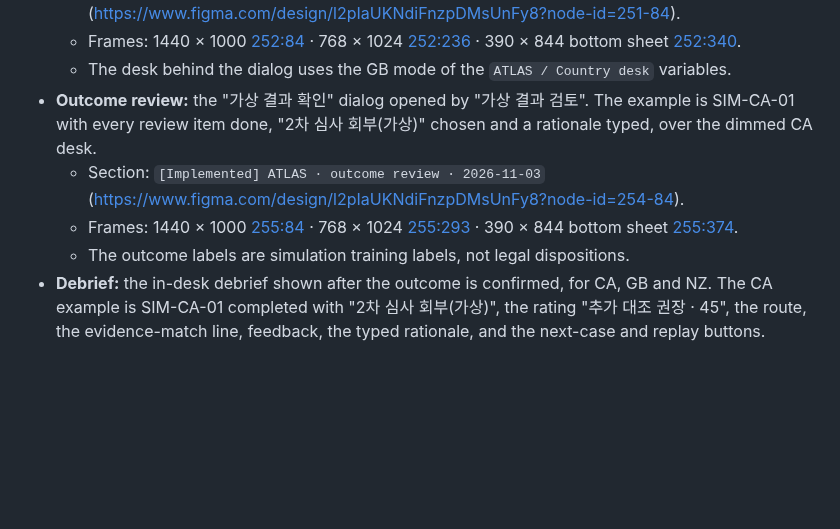
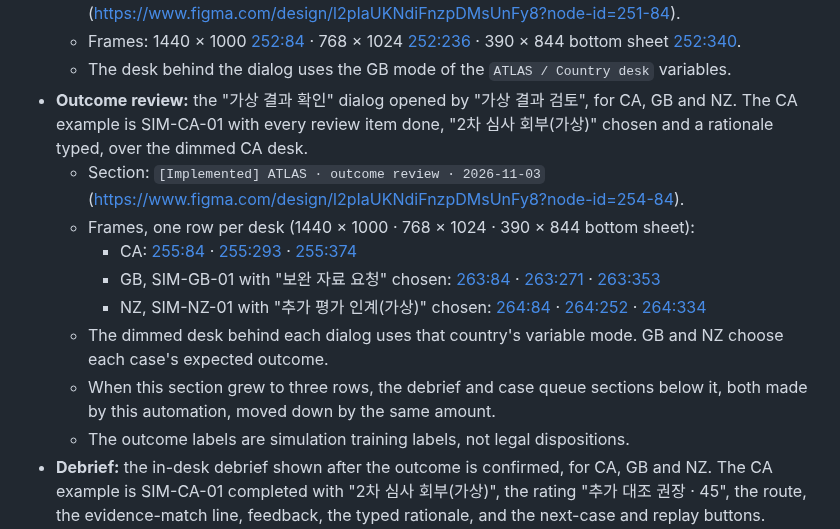
Before and after one commit to club-paradiso/inad, a Markdown page: docs/figma-workspace-spec.md, the part around the change. Drawn GitHub-style; blank space fills up the shorter version.

Commit message:
docs(atlas): record the Figma GB and NZ outcome review frames
Co-Authored-By: Claude Opus 5.5 <noreply@anthropic.com>
Claude-Session: https://claude.ai/code/session_01NhCrP8jsAvYs9yV5KVbbWb

```diff
--- a/docs/figma-workspace-spec.md
+++ b/docs/figma-workspace-spec.md
@@ -441,9 +441,14 @@ Existing variables are not renamed. The CA, GB and NZ chrome values override the
   - Section: `[Implemented] ATLAS · country switch confirmation · 2026-11-03` ([https://www.figma.com/design/l2pIaUKNdiFnzpDMsUnFy8?node-id=251-84](https://www.figma.com/design/l2pIaUKNdiFnzpDMsUnFy8?node-id=251-84)).
   - Frames: 1440 × 1000 [252:84](https://www.figma.com/design/l2pIaUKNdiFnzpDMsUnFy8?node-id=252-84) · 768 × 1024 [252:236](https://www.figma.com/design/l2pIaUKNdiFnzpDMsUnFy8?node-id=252-236) · 390 × 844 bottom sheet [252:340](https://www.figma.com/design/l2pIaUKNdiFnzpDMsUnFy8?node-id=252-340).
   - The desk behind the dialog uses the GB mode of the `ATLAS / Country desk` variables.
-- **Outcome review:** the "가상 결과 확인" dialog opened by "가상 결과 검토". The example is SIM-CA-01 with every review item done, "2차 심사 회부(가상)" chosen and a rationale typed, over the dimmed CA desk.
+- **Outcome review:** the "가상 결과 확인" dialog opened by "가상 결과 검토", for CA, GB and NZ. The CA example is SIM-CA-01 with every review item done, "2차 심사 회부(가상)" chosen and a rationale typed, over the dimmed CA desk.
   - Section: `[Implemented] ATLAS · outcome review · 2026-11-03` ([https://www.figma.com/design/l2pIaUKNdiFnzpDMsUnFy8?node-id=254-84](https://www.figma.com/design/l2pIaUKNdiFnzpDMsUnFy8?node-id=254-84)).
-  - Frames: 1440 × 1000 [255:84](https://www.figma.com/design/l2pIaUKNdiFnzpDMsUnFy8?node-id=255-84) · 768 × 1024 [255:293](https://www.figma.com/design/l2pIaUKNdiFnzpDMsUnFy8?node-id=255-293) · 390 × 844 bottom sheet [255:374](https://www.figma.com/design/l2pIaUKNdiFnzpDMsUnFy8?node-id=255-374).
+  - Frames, one row per desk (1440 × 1000 · 768 × 1024 · 390 × 844 bottom sheet):
+    - CA: [255:84](https://www.figma.com/design/l2pIaUKNdiFnzpDMsUnFy8?node-id=255-84) · [255:293](https://www.figma.com/design/l2pIaUKNdiFnzpDMsUnFy8?node-id=255-293) · [255:374](https://www.figma.com/design/l2pIaUKNdiFnzpDMsUnFy8?node-id=255-374)
+    - GB, SIM-GB-01 with "보완 자료 요청" chosen: [263:84](https://www.figma.com/design/l2pIaUKNdiFnzpDMsUnFy8?node-id=263-84) · [263:271](https://www.figma.com/design/l2pIaUKNdiFnzpDMsUnFy8?node-id=263-271) · [263:353](https://www.figma.com/design/l2pIaUKNdiFnzpDMsUnFy8?node-id=263-353)
+    - NZ, SIM-NZ-01 with "추가 평가 인계(가상)" chosen: [264:84](https://www.figma.com/design/l2pIaUKNdiFnzpDMsUnFy8?node-id=264-84) · [264:252](https://www.figma.com/design/l2pIaUKNdiFnzpDMsUnFy8?node-id=264-252) · [264:334](https://www.figma.com/design/l2pIaUKNdiFnzpDMsUnFy8?node-id=264-334)
+  - The dimmed desk behind each dialog uses that country's variable mode. GB and NZ choose each case's expected outcome.
+  - When this section grew to three rows, the debrief and case queue sections below it, both made by this automation, moved down by the same amount.
   - The outcome labels are simulation training labels, not legal dispositions.
 - **Debrief:** the in-desk debrief shown after the outcome is confirmed, for CA, GB and NZ. The CA example is SIM-CA-01 completed with "2차 심사 회부(가상)", the rating "추가 대조 권장 · 45", the route, the evidence-match line, feedback, the typed rationale, and the next-case and replay buttons.
   - Section: `[Implemented] ATLAS · debrief · 2026-11-03` ([https://www.figma.com/design/l2pIaUKNdiFnzpDMsUnFy8?node-id=256-84](https://www.figma.com/design/l2pIaUKNdiFnzpDMsUnFy8?node-id=256-84)).
```
Also changed, not shown: docs/v11/PRODUCT_AUDIT.md (+1 -1 lines).
